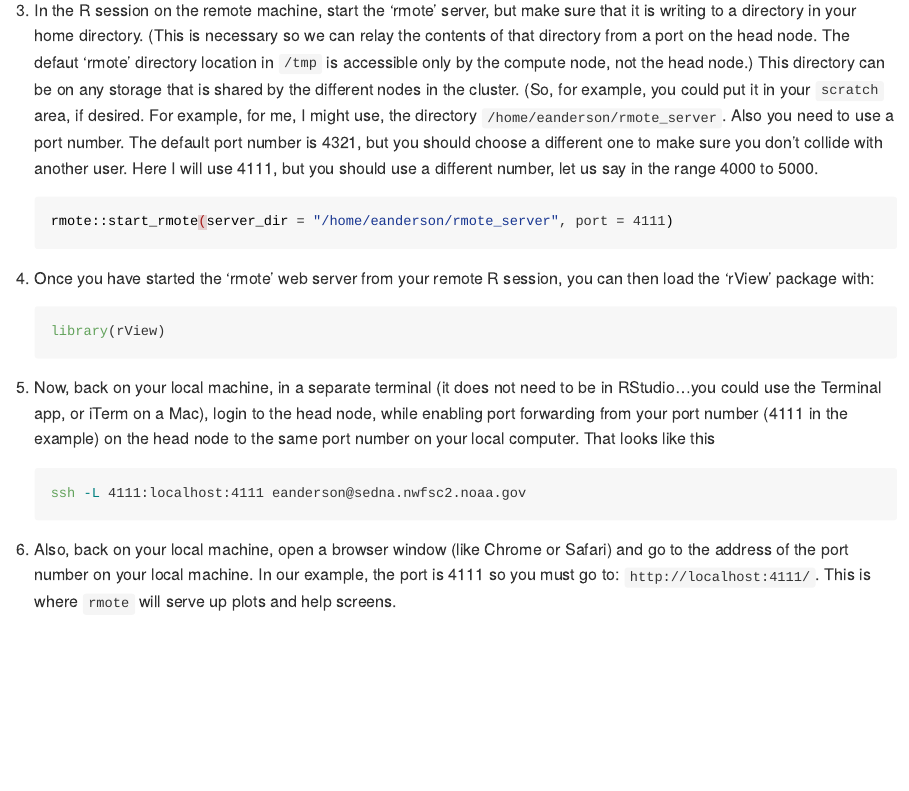
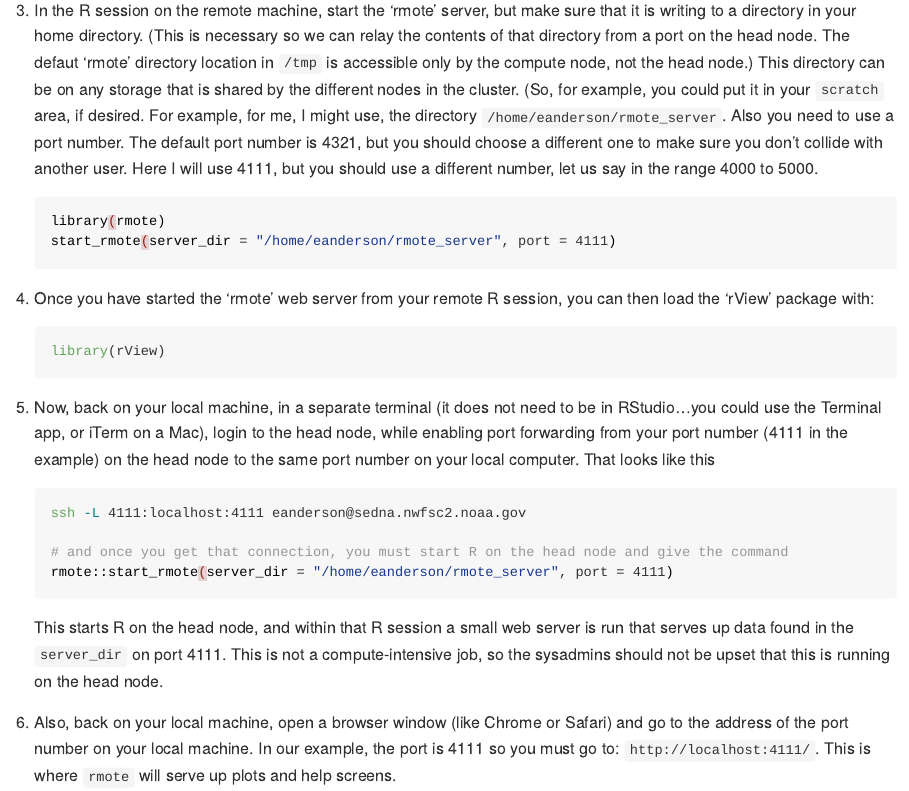
Before and after one commit to eriqande/rView, an R Markdown document (README.Rmd): the page in a window 1100 px wide, from 950 px down. Rendered offline with R 4.5, knitr and Pandoc, with nearby package versions.

Commit message:
Export rview

````diff
--- a/README.Rmd
+++ b/README.Rmd
@@ -45,7 +45,8 @@ for me, I might use, the directory `/home/eanderson/rmote_server`.  Also you nee
 default port number is 4321, but you should choose a different one to make sure you don't collide with another
 user.  Here I will use 4111, but you should use a different number, let us say in the range 4000 to 5000.
     ```{sh, eval=FALSE}
-    rmote::start_rmote(server_dir = "/home/eanderson/rmote_server", port = 4111)
+    library(rmote)
+    start_rmote(server_dir = "/home/eanderson/rmote_server", port = 4111)
     ```
 4. Once you have started the 'rmote' web server from your remote R session, you can then load the 'rView' package with:
     ```{r, eval=FALSE}
@@ -57,7 +58,13 @@ iTerm on a Mac), login to the head node, while enabling port forwarding from you
 example) on the head node to the same port number on your local computer.  That looks like this
     ```{sh, eval=FALSE}
     ssh -L 4111:localhost:4111 eanderson@sedna.nwfsc2.noaa.gov
+
+    # and once you get that connection, you must start R on the head node and give the command
+    rmote::start_rmote(server_dir = "/home/eanderson/rmote_server", port = 4111)
     ```
+This starts R on the head node, and within that R session a small web server is run that
+serves up data found in the `server_dir` on port 4111.  This is not a compute-intensive job,
+so the sysadmins should not be upset that this is running on the head node.
 6. Also, back on your local machine, open a browser window (like Chrome or Safari) and
 go to the address of the port number on your local machine. In our example, the
 port is 4111 so you must go to: `http://localhost:4111/`.  This
````
Also changed, not shown: R/rView.R (+1 -0 lines), 1 other file.
